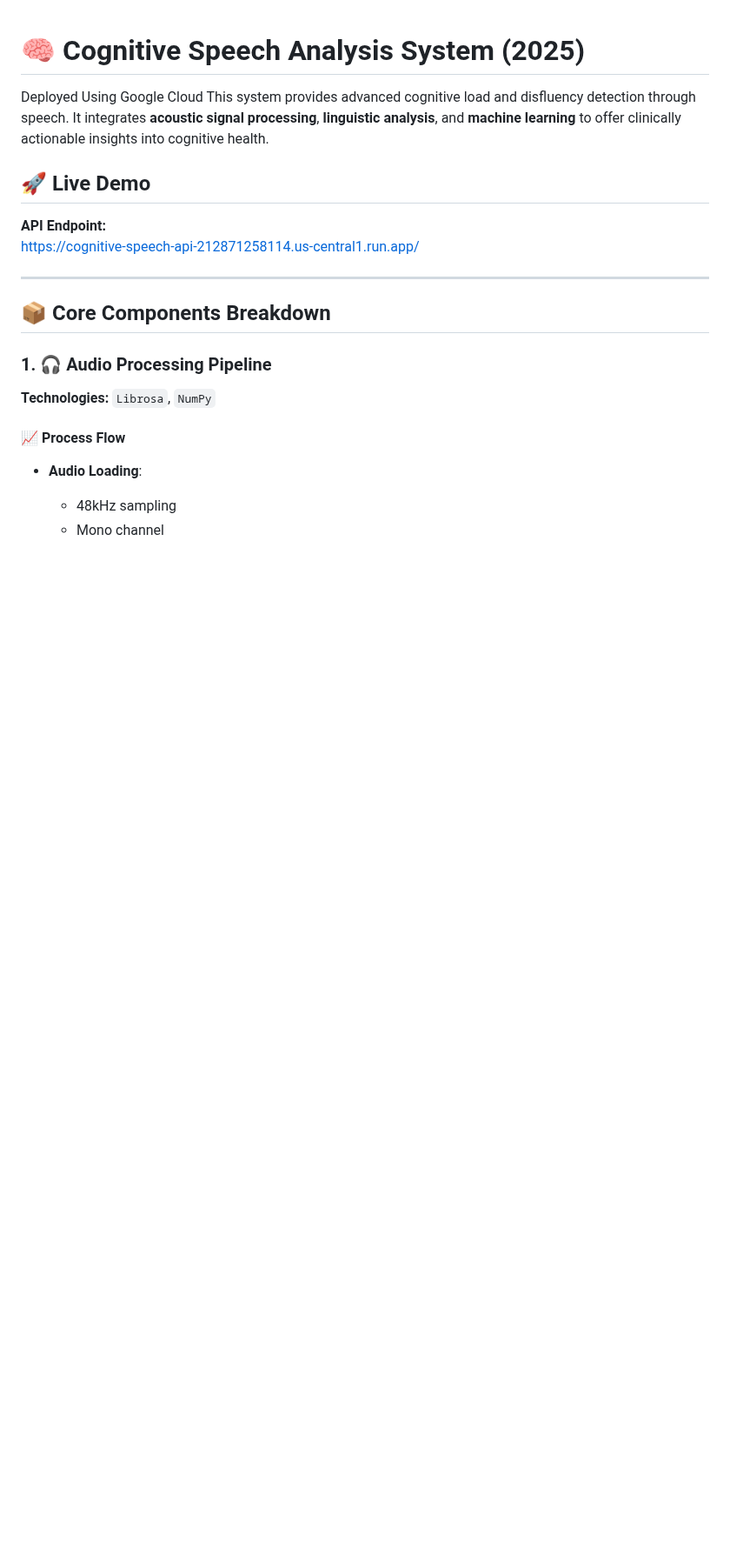
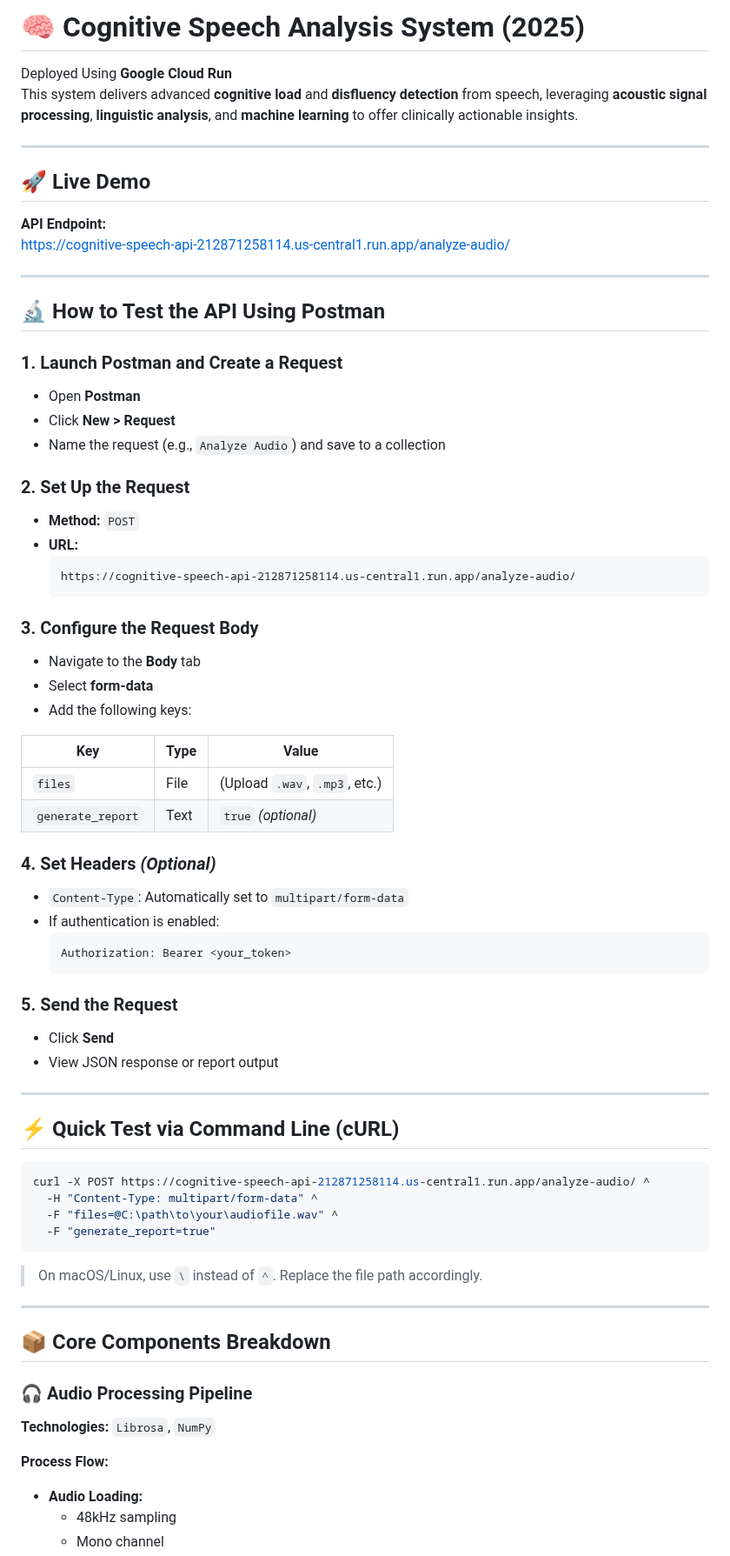
Before and after one commit to random1619/Cognitive-Speech-Analysis, a Markdown page: README.md, the part around one of its changes. Shown at 87% size. Rendered like a GitHub page; blank space fills up the shorter version.

````diff
--- a/README.md
+++ b/README.md
@@ -1,22 +1,79 @@
+# 🧠 Cognitive Speech Analysis System (2025)
 
-# 🧠 Cognitive Speech Analysis System (2025)
-Deployed Using Google Cloud
-This system provides advanced cognitive load and disfluency detection through speech. It integrates **acoustic signal processing**, **linguistic analysis**, and **machine learning** to offer clinically actionable insights into cognitive health.
+Deployed Using **Google Cloud Run**
+This system delivers advanced **cognitive load** and **disfluency detection** from speech, leveraging **acoustic signal processing**, **linguistic analysis**, and **machine learning** to offer clinically actionable insights.
+
+---
 
 ## 🚀 Live Demo
 
 **API Endpoint:**
-[https://cognitive-speech-api-212871258114.us-central1.run.app/](https://cognitive-speech-api-212871258114.us-central1.run.app/)
+[https://cognitive-speech-api-212871258114.us-central1.run.app/analyze-audio/](https://cognitive-speech-api-212871258114.us-central1.run.app/analyze-audio/)
+
+---
+
+## 🔬 How to Test the API Using Postman
+
+### 1. Launch Postman and Create a Request
+
+- Open **Postman**
+- Click **New > Request**
+- Name the request (e.g., `Analyze Audio`) and save to a collection
+
+### 2. Set Up the Request
+
+- **Method:** `POST`
+- **URL:**
+  ```
+  https://cognitive-speech-api-212871258114.us-central1.run.app/analyze-audio/
+  ```
+
+### 3. Configure the Request Body
+
+- Navigate to the **Body** tab
+- Select **form-data**
+- Add the following keys:
+
+| Key              | Type   | Value                         |
+|------------------|--------|-------------------------------|
+| `files`          | File   | (Upload `.wav`, `.mp3`, etc.) |
+| `generate_report`| Text   | `true` *(optional)*           |
+
+### 4. Set Headers *(Optional)*
+
+- `Content-Type`: Automatically set to `multipart/form-data`
+- If authentication is enabled:
+  ```
+  Authorization: Bearer <your_token>
+  ```
+
+### 5. Send the Request
+
+- Click **Send**
+- View JSON response or report output
+
+---
+
+## ⚡ Quick Test via Command Line (cURL)
+
+```bash
+curl -X POST https://cognitive-speech-api-212871258114.us-central1.run.app/analyze-audio/ ^
+  -H "Content-Type: multipart/form-data" ^
+  -F "files=@C:\path\to\your\audiofile.wav" ^
+  -F "generate_report=true"
+```
+
+> On macOS/Linux, use `\` instead of `^`. Replace the file path accordingly.
 
 ---
 
 ## 📦 Core Components Breakdown
 
-### 1. 🎧 Audio Processing Pipeline
+### 🎧 Audio Processing Pipeline
 
 **Technologies:** `Librosa`, `NumPy`
 
-#### 📈 Process Flow
-- **Audio Loading**:
+**Process Flow:**
+- **Audio Loading:**
   - 48kHz sampling
   - Mono channel
````
Also changed, not shown: other parts of README.md (+76 -103 lines).
